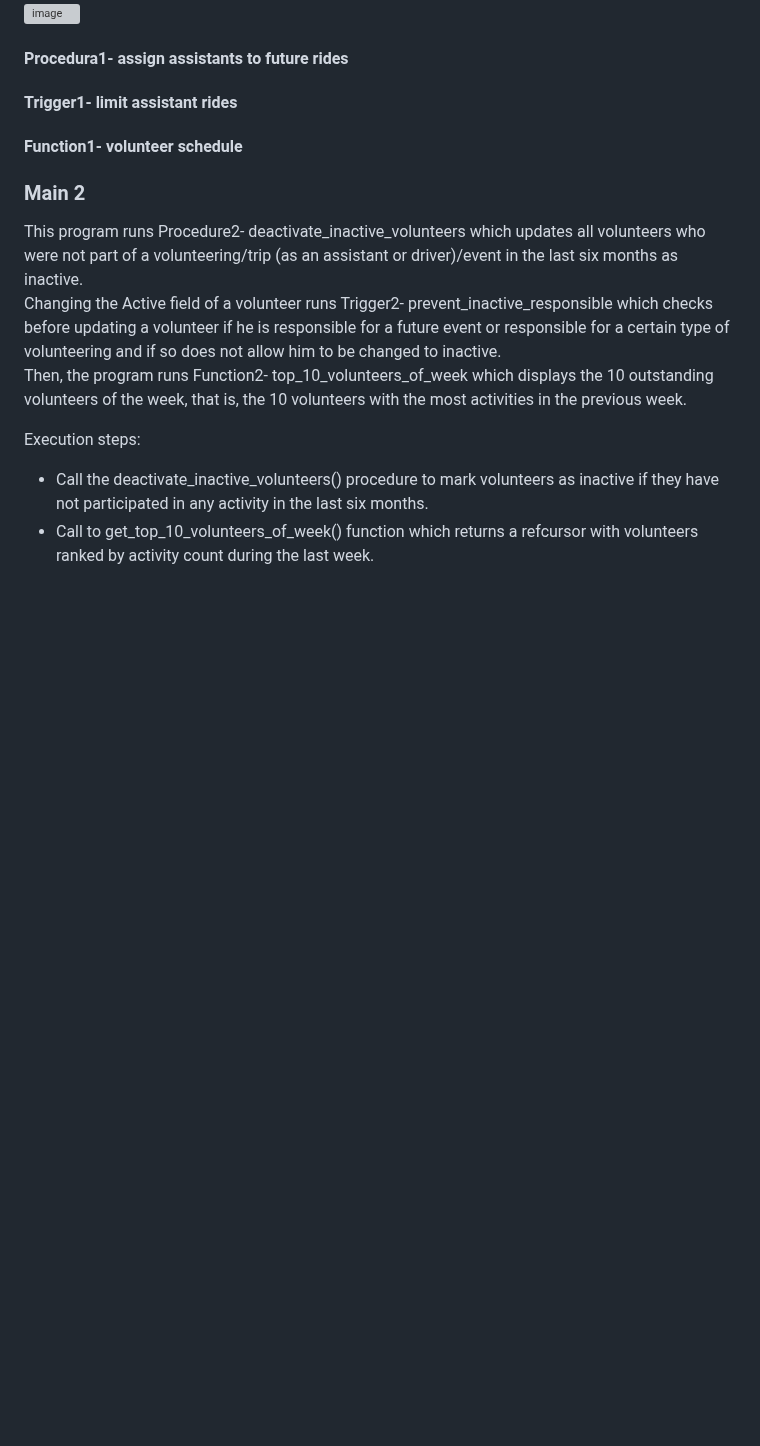
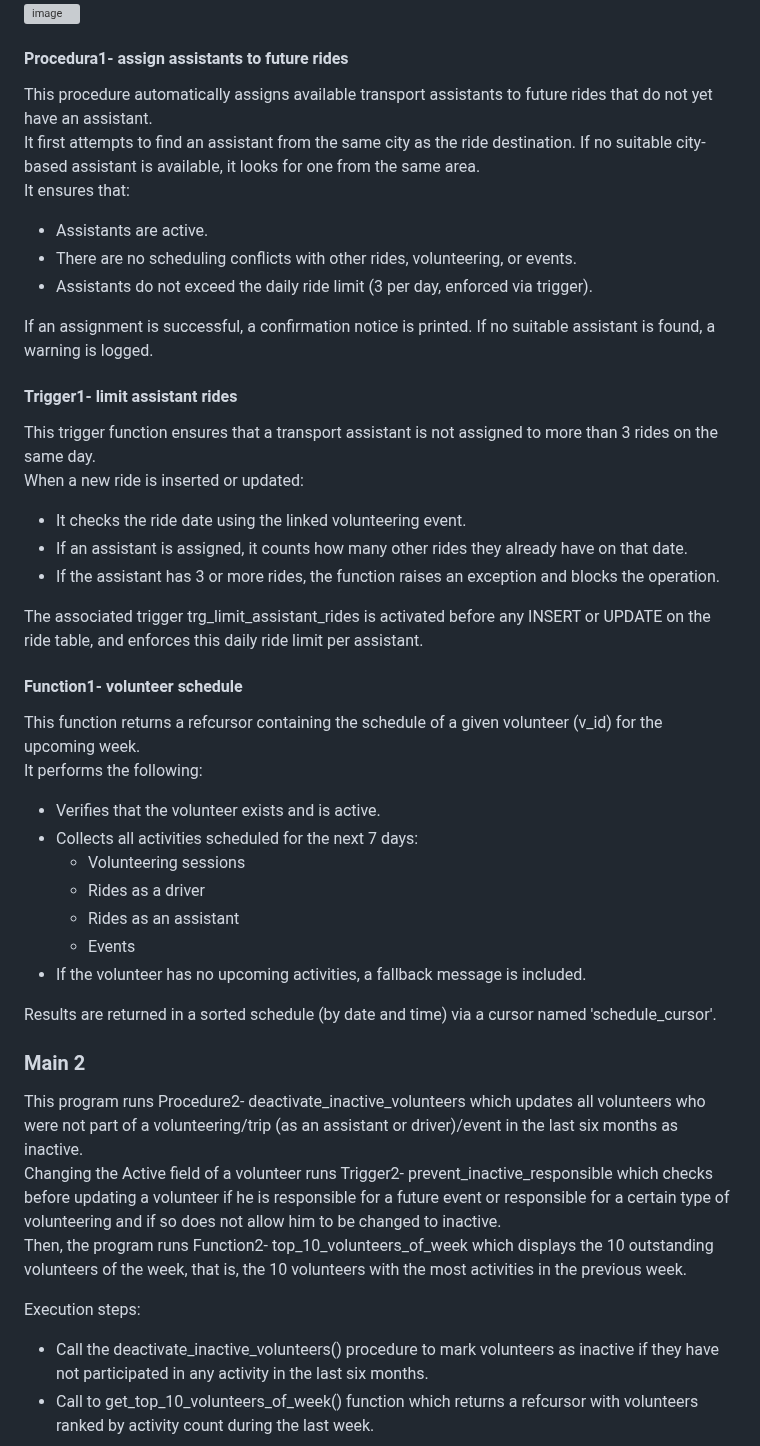
Before and after one commit to MoriaRoz/DBProject_212940399_325439305, a Markdown page: README.md, the part around the change. Drawn GitHub-style; blank space fills up the shorter version; grey boxes are pictures that could not be loaded.

```diff
--- a/README.md
+++ b/README.md
@@ -302,8 +302,36 @@ Execution steps:
 ![image](https://github.com/user-attachments/assets/d86bd366-ea11-40eb-9479-eed202964c11)
 
 #### Procedura1- assign assistants to future rides
+This procedure automatically assigns available transport assistants to future rides that do not yet have an assistant.
+It first attempts to find an assistant from the same city as the ride destination. If no suitable city-based assistant is available, it looks for one from the same area.
+It ensures that:
+- Assistants are active.
+- There are no scheduling conflicts with other rides, volunteering, or events.
+- Assistants do not exceed the daily ride limit (3 per day, enforced via trigger).
+
+If an assignment is successful, a confirmation notice is printed. If no suitable assistant is found, a warning is logged.
+
 #### Trigger1- limit assistant rides
+This trigger function ensures that a transport assistant is not assigned to more than 3 rides on the same day.
+When a new ride is inserted or updated:
+- It checks the ride date using the linked volunteering event.
+- If an assistant is assigned, it counts how many other rides they already have on that date.
+- If the assistant has 3 or more rides, the function raises an exception and blocks the operation.
+
+The associated trigger trg_limit_assistant_rides is activated before any INSERT or UPDATE on the ride table, and enforces this daily ride limit per assistant.
 #### Function1- volunteer schedule
+This function returns a refcursor containing the schedule of a given volunteer (v_id) for the upcoming week.
+It performs the following:
+- Verifies that the volunteer exists and is active.
+- Collects all activities scheduled for the next 7 days:
+    * Volunteering sessions
+    * Rides as a driver
+    * Rides as an assistant
+    * Events
+- If the volunteer has no upcoming activities, a fallback message is included.
+
+Results are returned in a sorted schedule (by date and time) via a cursor named 'schedule_cursor'.
+
 ### Main 2
 This program runs Procedure2- deactivate_inactive_volunteers which updates all volunteers who were not part of a volunteering/trip (as an assistant or driver)/event in the last six months as inactive.
 Changing the Active field of a volunteer runs Trigger2- prevent_inactive_responsible which checks before updating a volunteer if he is responsible for a future event or responsible for a certain type of volunteering and if so does not allow him to be changed to inactive.
```
